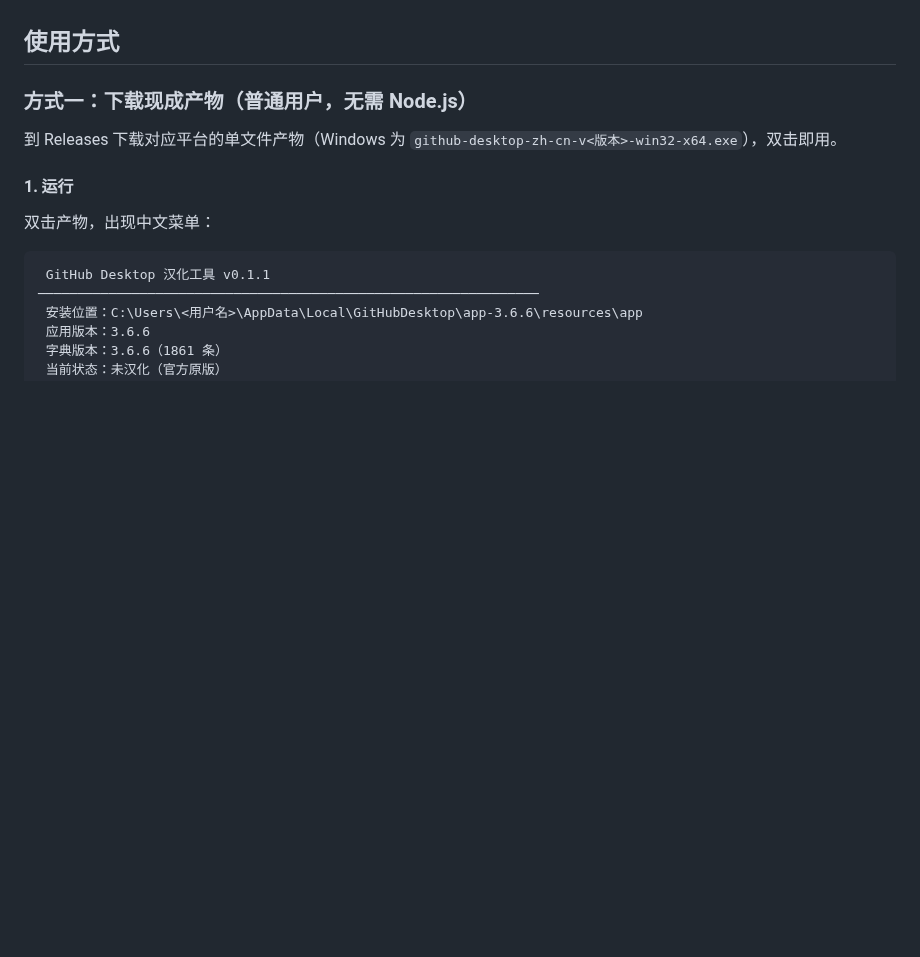
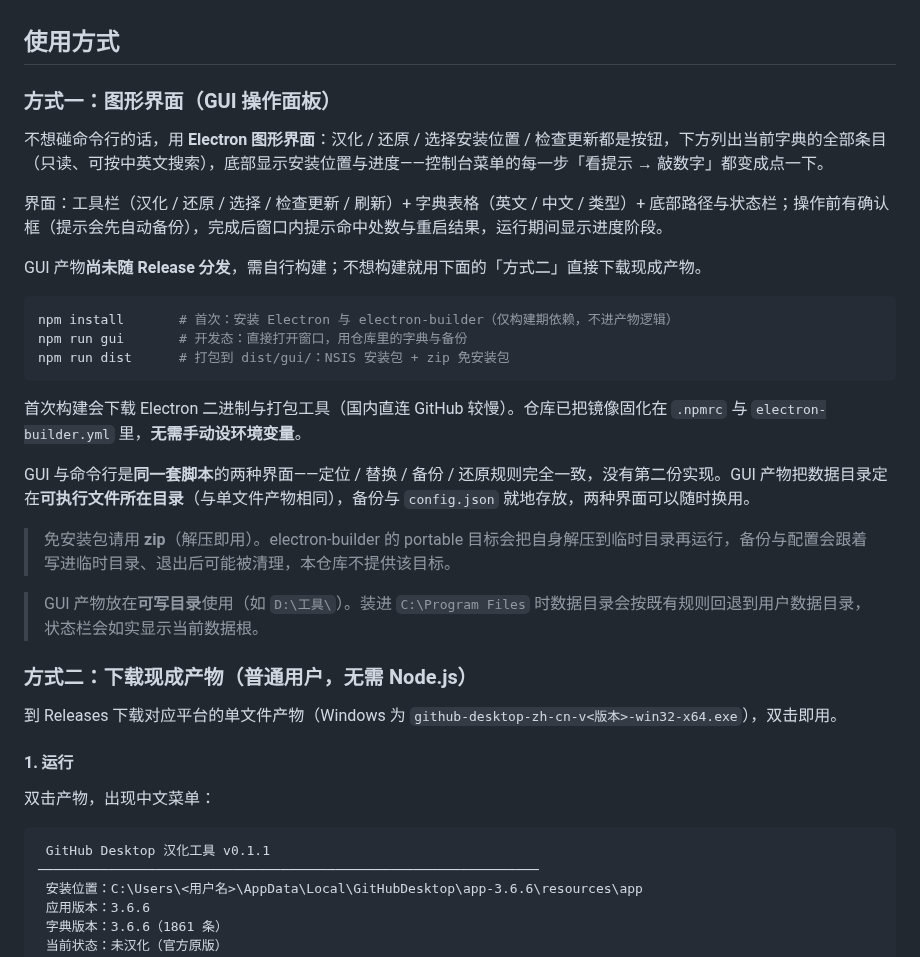
Before and after one commit to lldwb/github-desktop-zh-cn, a Markdown page: README.md, the part around one of its changes. Drawn GitHub-style; blank space fills up the shorter version.

````diff
--- a/README.md
+++ b/README.md
@@ -70,7 +70,29 @@ github-desktop-zh-cn/
 
 ## 使用方式
 
-### 方式一：下载现成产物（普通用户，无需 Node.js）
+### 方式一：图形界面（GUI 操作面板）
+
+不想碰命令行的话，用 **Electron 图形界面**：汉化 / 还原 / 选择安装位置 / 检查更新都是按钮，下方列出当前字典的全部条目（只读、可按中英文搜索），底部显示安装位置与进度——控制台菜单的每一步「看提示 → 敲数字」都变成点一下。
+
+界面：工具栏（汉化 / 还原 / 选择 / 检查更新 / 刷新）+ 字典表格（英文 / 中文 / 类型）+ 底部路径与状态栏；操作前有确认框（提示会先自动备份），完成后窗口内提示命中处数与重启结果，运行期间显示进度阶段。
+
+GUI 产物**尚未随 Release 分发**，需自行构建；不想构建就用下面的「方式二」直接下载现成产物。
+
+```bash
+npm install       # 首次：安装 Electron 与 electron-builder（仅构建期依赖，不进产物逻辑）
+npm run gui       # 开发态：直接打开窗口，用仓库里的字典与备份
+npm run dist      # 打包到 dist/gui/：NSIS 安装包 + zip 免安装包
+```
+
+首次构建会下载 Electron 二进制与打包工具（国内直连 GitHub 较慢）。仓库已把镜像固化在 `.npmrc` 与 `electron-builder.yml` 里，**无需手动设环境变量**。
+
+GUI 与命令行是**同一套脚本**的两种界面——定位 / 替换 / 备份 / 还原规则完全一致，没有第二份实现。GUI 产物把数据目录定在**可执行文件所在目录**（与单文件产物相同），备份与 `config.json` 就地存放，两种界面可以随时换用。
+
+> 免安装包请用 **zip**（解压即用）。electron-builder 的 portable 目标会把自身解压到临时目录再运行，备份与配置会跟着写进临时目录、退出后可能被清理，本仓库不提供该目标。
+
+> GUI 产物放在**可写目录**使用（如 `D:\工具\`）。装进 `C:\Program Files` 时数据目录会按既有规则回退到用户数据目录，状态栏会如实显示当前数据根。
+
+### 方式二：下载现成产物（普通用户，无需 Node.js）
 
 到 Releases 下载对应平台的单文件产物（Windows 为 `github-desktop-zh-cn-v<版本>-win32-x64.exe`），双击即用。
 
````
Also changed, not shown: other parts of README.md (+2 -24 lines), docs/gui/tasks.md (+1 -1 lines), docs/打包与分发.md (+1 -1 lines).
